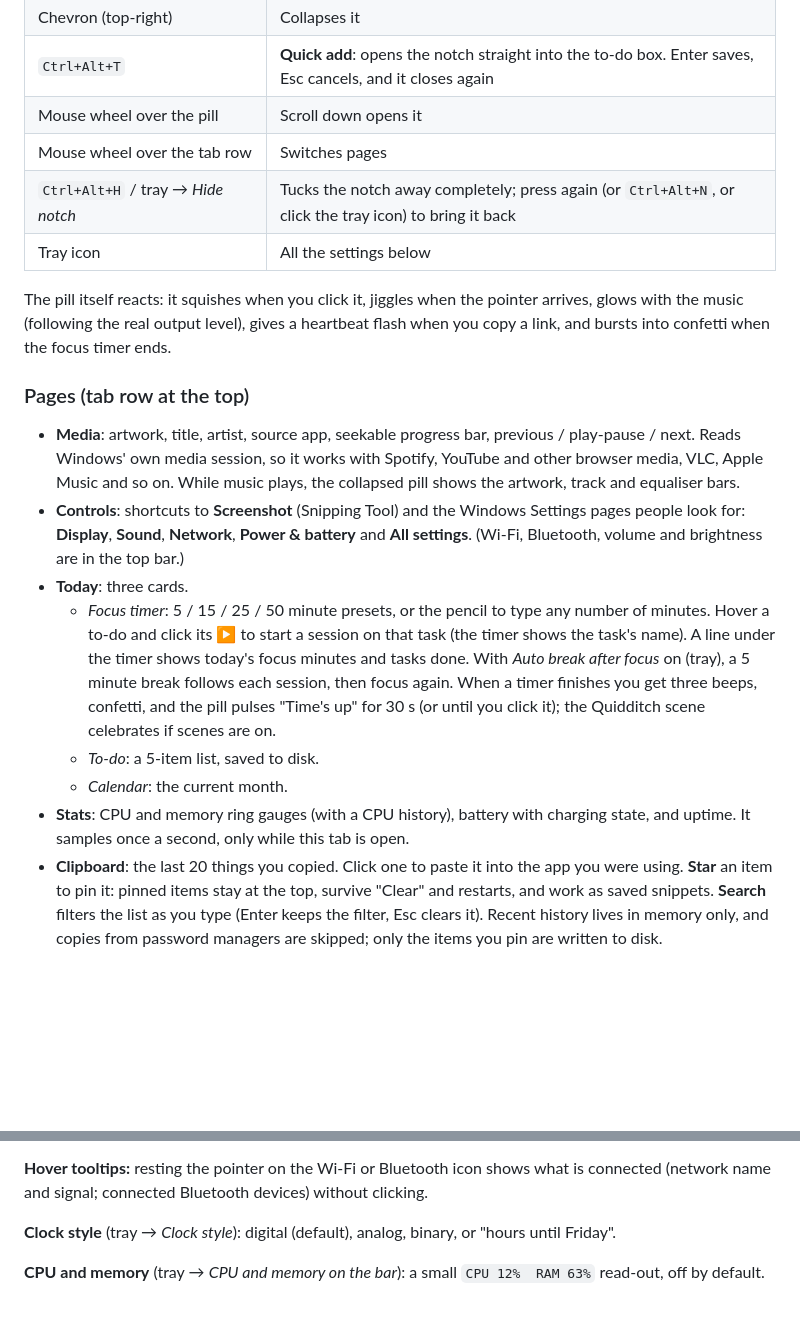
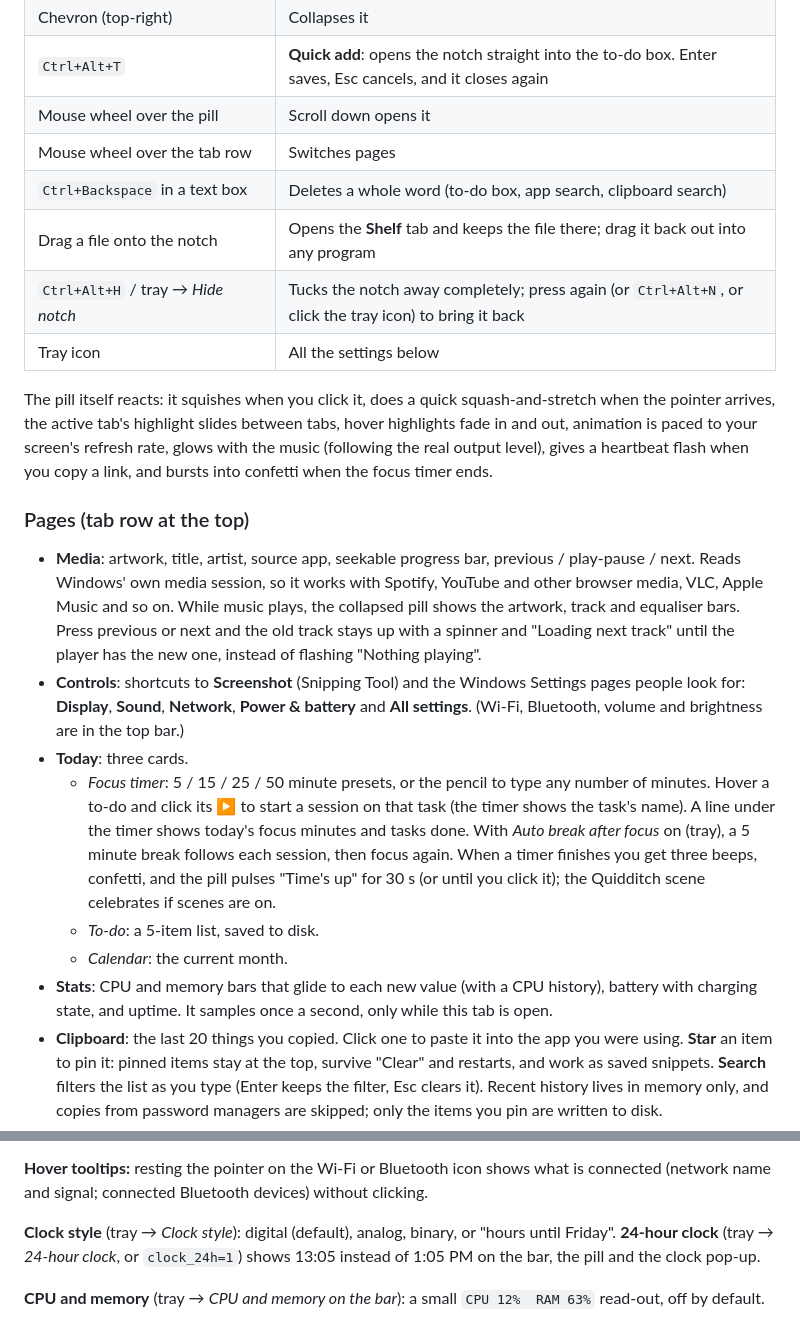
Before and after one commit to Akhilesh-Varute/Nock, a Markdown page: README.md, 2 parts joined by grey strips. Drawn GitHub-style; blank space fills up the shorter version.

Commit message:
README: 24-hour clock, Ctrl+Backspace, file drop, media loading state, Stats bars, new hover motion

```diff
--- a/README.md
+++ b/README.md
@@ -71,20 +71,22 @@ Settings → Personalization → Taskbar → Taskbar behaviors → **Automatical
 | `Ctrl+Alt+T` | **Quick add**: opens the notch straight into the to-do box. Enter saves, Esc cancels, and it closes again |
 | Mouse wheel over the pill | Scroll down opens it |
 | Mouse wheel over the tab row | Switches pages |
+| `Ctrl+Backspace` in a text box | Deletes a whole word (to-do box, app search, clipboard search) |
+| Drag a file onto the notch | Opens the **Shelf** tab and keeps the file there; drag it back out into any program |
 | `Ctrl+Alt+H` / tray → *Hide notch* | Tucks the notch away completely; press again (or `Ctrl+Alt+N`, or click the tray icon) to bring it back |
 | Tray icon | All the settings below |
 
-The pill itself reacts: it squishes when you click it, jiggles when the pointer arrives, glows with the music (following the real output level), gives a heartbeat flash when you copy a link, and bursts into confetti when the focus timer ends.
+The pill itself reacts: it squishes when you click it, does a quick squash-and-stretch when the pointer arrives, the active tab's highlight slides between tabs, hover highlights fade in and out, animation is paced to your screen's refresh rate, glows with the music (following the real output level), gives a heartbeat flash when you copy a link, and bursts into confetti when the focus timer ends.
 
 ### Pages (tab row at the top)
 
-- **Media**: artwork, title, artist, source app, seekable progress bar, previous / play-pause / next. Reads Windows' own media session, so it works with Spotify, YouTube and other browser media, VLC, Apple Music and so on. While music plays, the collapsed pill shows the artwork, track and equaliser bars.
+- **Media**: artwork, title, artist, source app, seekable progress bar, previous / play-pause / next. Reads Windows' own media session, so it works with Spotify, YouTube and other browser media, VLC, Apple Music and so on. While music plays, the collapsed pill shows the artwork, track and equaliser bars. Press previous or next and the old track stays up with a spinner and "Loading next track" until the player has the new one, instead of flashing "Nothing playing".
 - **Controls**: shortcuts to **Screenshot** (Snipping Tool) and the Windows Settings pages people look for: **Display**, **Sound**, **Network**, **Power & battery** and **All settings**. (Wi-Fi, Bluetooth, volume and brightness are in the top bar.)
 - **Today**: three cards.
   - *Focus timer*: 5 / 15 / 25 / 50 minute presets, or the pencil to type any number of minutes. Hover a to-do and click its ▶ to start a session on that task (the timer shows the task's name). A line under the timer shows today's focus minutes and tasks done. With *Auto break after focus* on (tray), a 5 minute break follows each session, then focus again. When a timer finishes you get three beeps, confetti, and the pill pulses "Time's up" for 30 s (or until you click it); the Quidditch scene celebrates if scenes are on.
   - *To-do*: a 5-item list, saved to disk.
   - *Calendar*: the current month.
-- **Stats**: CPU and memory ring gauges (with a CPU history), battery with charging state, and uptime. It samples once a second, only while this tab is open.
+- **Stats**: CPU and memory bars that glide to each new value (with a CPU history), battery with charging state, and uptime. It samples once a second, only while this tab is open.
 - **Clipboard**: the last 20 things you copied. Click one to paste it into the app you were using. **Star** an item to pin it: pinned items stay at the top, survive "Clear" and restarts, and work as saved snippets. **Search** filters the list as you type (Enter keeps the filter, Esc clears it). Recent history lives in memory only, and copies from password managers are skipped; only the items you pin are written to disk.
 - **Shelf**: a place to park files. Drag any file or folder onto the notch (it opens by itself) and drop it; it stays on the shelf, even after a restart. Click a tile to open it, drag it out into any program (mail, chat, a folder) to copy or move it there, and use the small **×** to remove it, or **Clear all**. Up to 12 items. Nothing is copied: the shelf only remembers where the files are.
 - **Apps**: pinned launcher tiles with the real app icons. Click **+ Add app** to pick from every installed app (Start menu apps, Store apps, game launchers) with a search box; click an app to pin it, and use the small **×** on a tile to unpin. The list refreshes each time you open the picker, and has a refresh button. Up to 12 tiles.
@@ -110,7 +112,7 @@ A thin translucent bar runs along the top of the screen and the notch hangs from
 
 **Hover tooltips:** resting the pointer on the Wi-Fi or Bluetooth icon shows what is connected (network name and signal; connected Bluetooth devices) without clicking.
 
-**Clock style** (tray → *Clock style*): digital (default), analog, binary, or "hours until Friday".
+**Clock style** (tray → *Clock style*): digital (default), analog, binary, or "hours until Friday". **24-hour clock** (tray → *24-hour clock*, or `clock_24h=1`) shows 13:05 instead of 1:05 PM on the bar, the pill and the clock pop-up.
 
 **CPU and memory** (tray → *CPU and memory on the bar*): a small `CPU 12%  RAM 63%` read-out, off by default.
 
```
